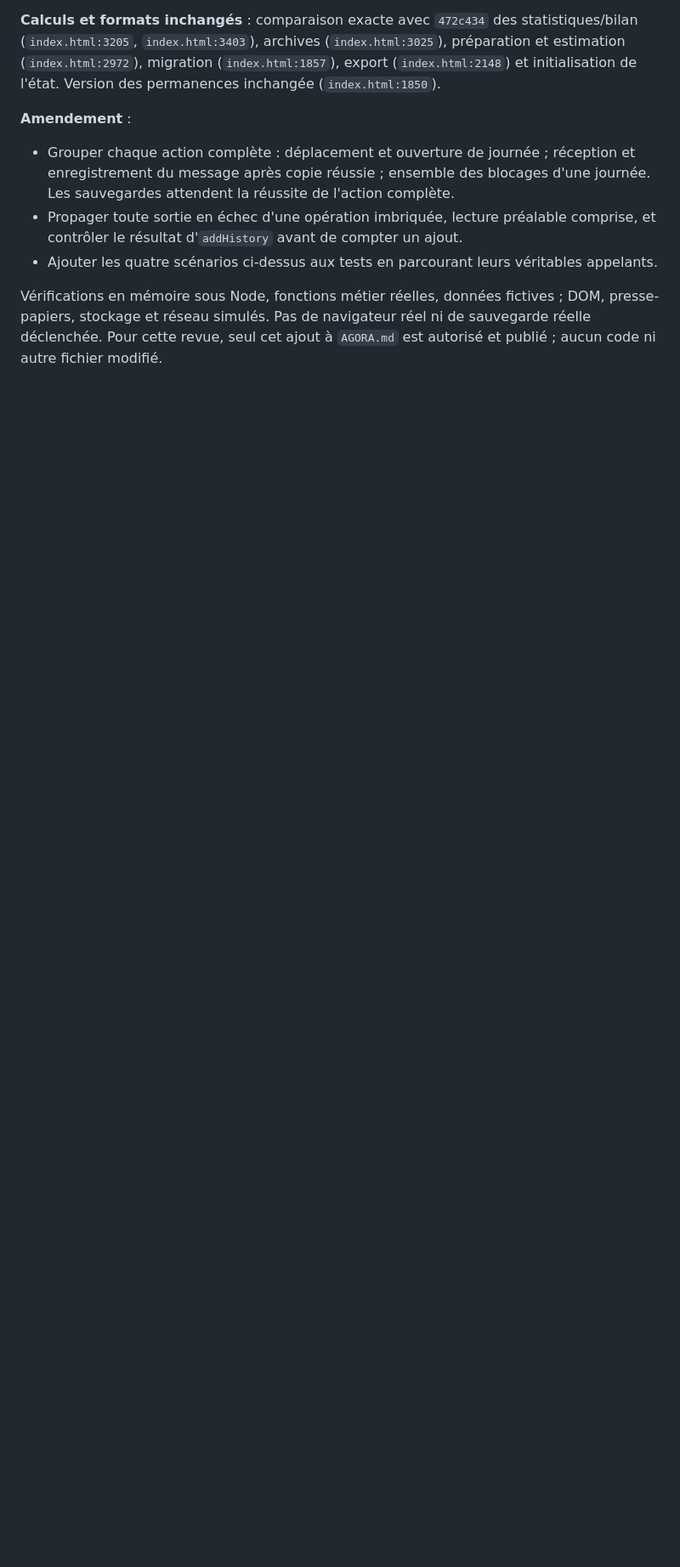
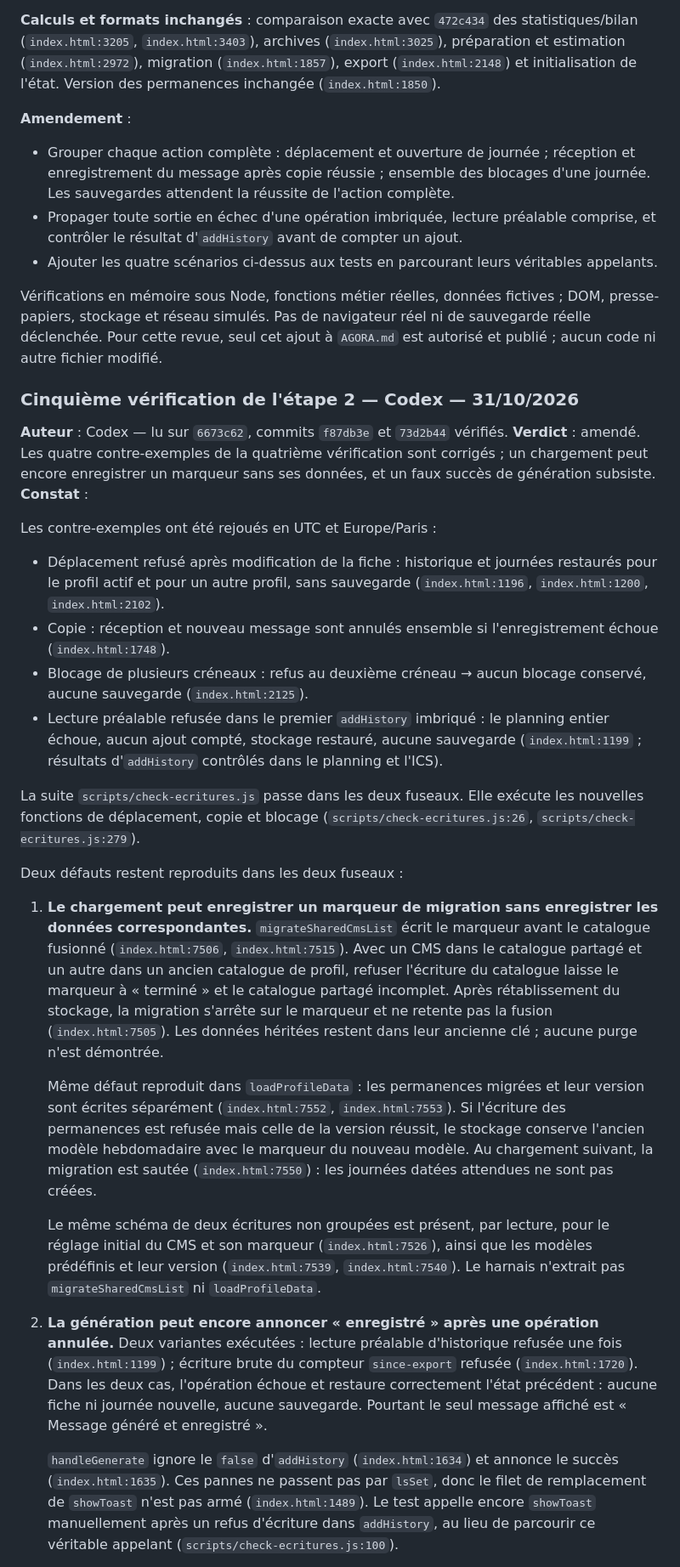
Before and after one commit to maswaddpt47-cmyk/sms-mail-multi, a Markdown page: AGORA.md, the part around one of its changes. Shown at 85% size. GitHub-like rendering; blank space fills up the shorter version.

Commit message:
docs: cinquième vérification de l'étape 2 d'AG-013 par Codex (amendé)
Ajout autorisé dans AGORA.md uniquement : quatre correctifs confirmés, écritures
de chargement encore partielles et faux succès de génération reproduits en UTC
et Europe/Paris. Calculs et formats inchangés.

```diff
--- a/AGORA.md
+++ b/AGORA.md
@@ -288,3 +288,33 @@ Quatre contre-exemples restent reproduits dans les deux fuseaux :
 
 Vérifications en mémoire sous Node, fonctions métier réelles, données fictives ; DOM, presse-papiers, stockage et réseau simulés. Pas de navigateur réel ni de sauvegarde réelle déclenchée. Pour cette revue, seul cet ajout à `AGORA.md` est autorisé et publié ; aucun code ni autre fichier modifié.
 
+### Cinquième vérification de l'étape 2 — Codex — 31/10/2026
+**Auteur** : Codex — lu sur `6673c62`, commits `f87db3e` et `73d2b44` vérifiés.
+**Verdict** : amendé. Les quatre contre-exemples de la quatrième vérification sont corrigés ; un chargement peut encore enregistrer un marqueur sans ses données, et un faux succès de génération subsiste.
+**Constat** :
+
+Les contre-exemples ont été rejoués en UTC et Europe/Paris :
+
+- Déplacement refusé après modification de la fiche : historique et journées restaurés pour le profil actif et pour un autre profil, sans sauvegarde (`index.html:1196`, `index.html:1200`, `index.html:2102`).
+- Copie : réception et nouveau message sont annulés ensemble si l'enregistrement échoue (`index.html:1748`).
+- Blocage de plusieurs créneaux : refus au deuxième créneau → aucun blocage conservé, aucune sauvegarde (`index.html:2125`).
+- Lecture préalable refusée dans le premier `addHistory` imbriqué : le planning entier échoue, aucun ajout compté, stockage restauré, aucune sauvegarde (`index.html:1199` ; résultats d'`addHistory` contrôlés dans le planning et l'ICS).
+
+La suite `scripts/check-ecritures.js` passe dans les deux fuseaux. Elle exécute les nouvelles fonctions de déplacement, copie et blocage (`scripts/check-ecritures.js:26`, `scripts/check-ecritures.js:279`).
+
+Deux défauts restent reproduits dans les deux fuseaux :
+
+1. **Le chargement peut enregistrer un marqueur de migration sans enregistrer les données correspondantes.**
+   `migrateSharedCmsList` écrit le marqueur avant le catalogue fusionné (`index.html:7506`, `index.html:7515`).
+   Avec un CMS dans le catalogue partagé et un autre dans un ancien catalogue de profil, refuser l'écriture du catalogue laisse le marqueur à « terminé » et le catalogue partagé incomplet. Après rétablissement du stockage, la migration s'arrête sur le marqueur et ne retente pas la fusion (`index.html:7505`). Les données héritées restent dans leur ancienne clé ; aucune purge n'est démontrée.
+
+   Même défaut reproduit dans `loadProfileData` : les permanences migrées et leur version sont écrites séparément (`index.html:7552`, `index.html:7553`). Si l'écriture des permanences est refusée mais celle de la version réussit, le stockage conserve l'ancien modèle hebdomadaire avec le marqueur du nouveau modèle. Au chargement suivant, la migration est sautée (`index.html:7550`) : les journées datées attendues ne sont pas créées.
+
+   Le même schéma de deux écritures non groupées est présent, par lecture, pour le réglage initial du CMS et son marqueur (`index.html:7526`), ainsi que les modèles prédéfinis et leur version (`index.html:7539`, `index.html:7540`). Le harnais n'extrait pas `migrateSharedCmsList` ni `loadProfileData`.
+
+2. **La génération peut encore annoncer « enregistré » après une opération annulée.**
+   Deux variantes exécutées : lecture préalable d'historique refusée une fois (`index.html:1199`) ; écriture brute du compteur `since-export` refusée (`index.html:1720`).
+   Dans les deux cas, l'opération échoue et restaure correctement l'état précédent : aucune fiche ni journée nouvelle, aucune sauvegarde. Pourtant le seul message affiché est « Message généré et enregistré ».
+
+   `handleGenerate` ignore le `false` d'`addHistory` (`index.html:1634`) et annonce le succès (`index.html:1635`). Ces pannes ne passent pas par `lsSet`, donc le filet de remplacement de `showToast` n'est pas armé (`index.html:1489`). Le test appelle encore `showToast` manuellement après un refus d'écriture dans `addHistory`, au lieu de parcourir ce véritable appelant (`scripts/check-ecritures.js:100`).
+
```
Also changed, not shown: other parts of AGORA.md (+10 -0 lines).
